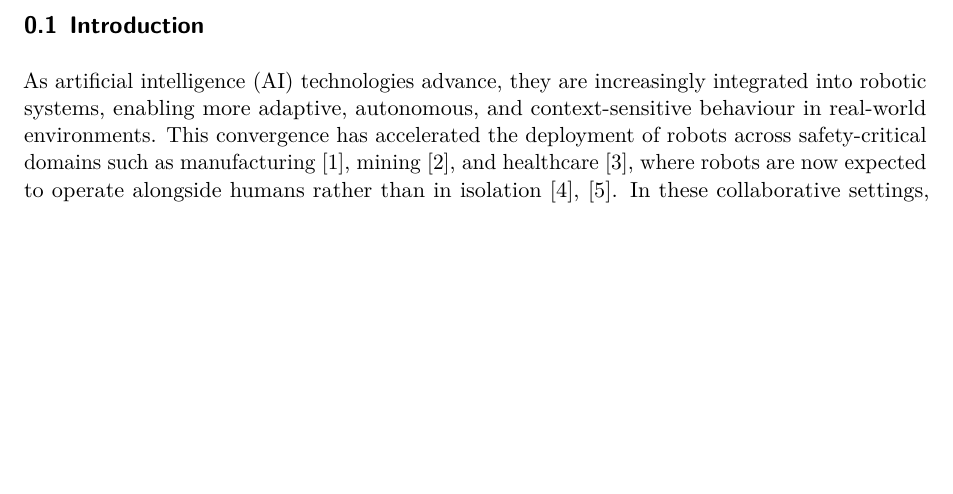
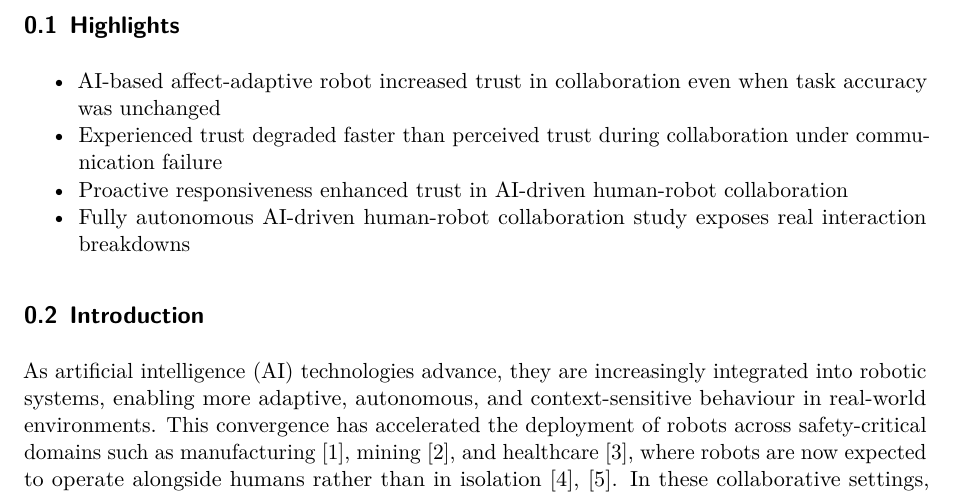
Before and after one commit to shaunaheron2/misty-paper, a Quarto document (misty-paper.qmd): part of page 2 of 28 before the commit and part of page 2 of 27 after it, cut at the place of the change, the shorter picture padded with empty space. Rendered offline with R 4.5, knitr and Pandoc in place of Quarto, then LaTeX, with nearby package versions; drawn as R Markdown's standard PDF in place of the format the file asks for; some code elsewhere in the file could not run offline.

Commit message:
added highlights

````diff
--- a/misty-paper.qmd
+++ b/misty-paper.qmd
@@ -161,6 +161,13 @@ df_long_scores_final <- readRDS("full_dataset_long_trust_post.csv") |>
 
 ```
 
+## Highlights
+
+  - AI-based affect-adaptive robot increased trust in collaboration even when task accuracy was unchanged
+  - Experienced trust degraded faster than perceived trust during collaboration under communication failure
+  - Proactive responsiveness enhanced trust in AI-driven human-robot collaboration
+  - Fully autonomous AI-driven human-robot collaboration study exposes real interaction breakdowns
+
 ## Introduction
 
 As artificial intelligence (AI) technologies advance, they are increasingly integrated into robotic systems, enabling more adaptive, autonomous, and context-sensitive behaviour in real-world environments. This convergence has accelerated the deployment of robots across safety-critical domains such as manufacturing [@choi2025], mining [@fu2021], and healthcare [@ciuffreda2025], where robots are now expected to operate alongside humans rather than in isolation [@diab2025; @spitale2023]. In these collaborative settings, successful deployment depends not only on technical performance and safety guarantees, but also on whether human users are willing to rely on, communicate with, and coordinate their actions around robotic partners [@campagna2025; @emaminejad2022]. Trust has therefore emerged as a central determinant of adoption and effective use in human-robot collaboration (HRC) [@wischnewski2023; @campagna2025]. Insufficient trust can lead to disuse or rejection of automation, while excessive trust risks overreliance and accidents—particularly in environments characterized by uncertainty or incomplete information [@devisser2020].
````
